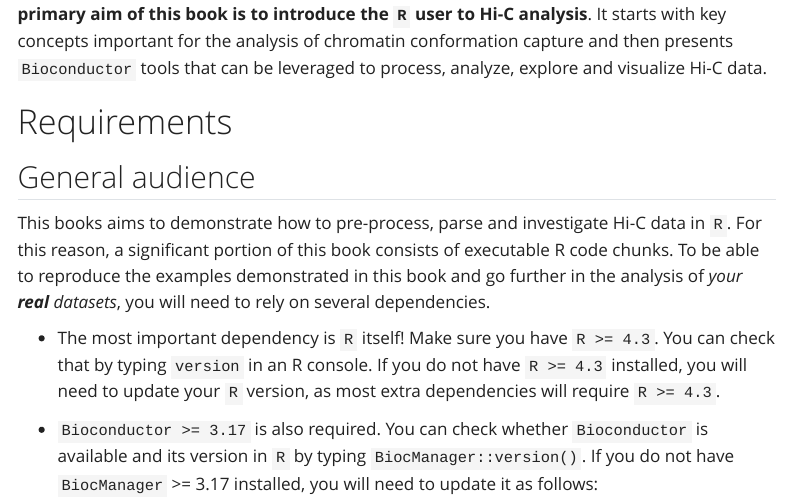
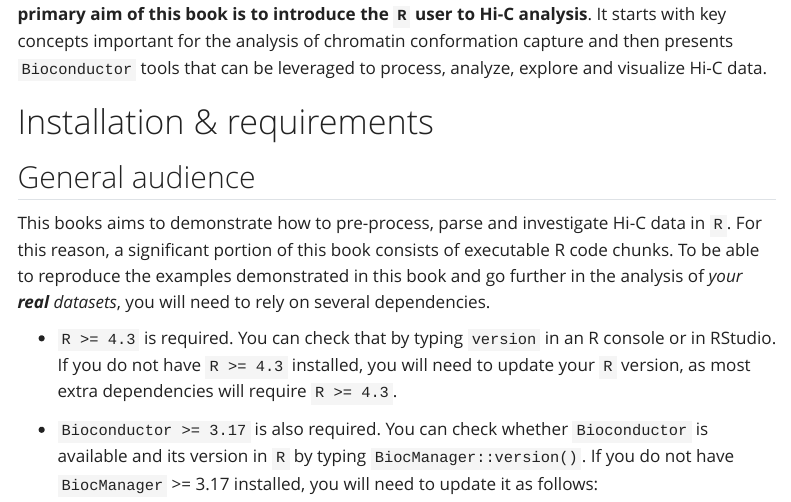
Before and after one commit to js2264/OHCA, a Quarto document (index.qmd): the page in a window 1100 px wide, from 130 px down. Rendered offline with R 4.5, knitr and Pandoc in place of Quarto, with nearby package versions; menus at the side of the page are left out; long lines of code are wrapped.

Commit message:
update headings

````diff
--- a/index.qmd
+++ b/index.qmd
@@ -51,7 +51,7 @@
 
 :::
 
-# Requirements {-}
+# Installation & requirements {-}
 
 ## General audience
 
@@ -60,12 +60,10 @@
 To be able to reproduce the examples demonstrated in this book and go further in the analysis of
 *your **real** datasets*, you will need to rely on several dependencies.
 
-- The most important dependency is `R` itself! Make sure you have `R >= 4.3`. You can check that by typing `version` in an R console. If you do not have `R >= 4.3` installed, you will need to update your `R` version, as most extra dependencies
+- `R >= 4.3` is required. You can check that by typing `version` in an R console or in RStudio. If you do not have `R >= 4.3` installed, you will need to update your `R` version, as most extra dependencies
 will require `R >= 4.3`.
 
-- `Bioconductor >= 3.17` is also required. You can check whether `Bioconductor` is available and its version in `R` by
-typing `BiocManager::version()`. If you do not have `BiocManager` >= 3.17 installed, you will need to update it
-as follows:
+- `Bioconductor >= 3.17` is also required. You can check whether `Bioconductor` is available and its version in `R` by typing `BiocManager::version()`. If you do not have `BiocManager` >= 3.17 installed, you will need to update it as follows:
 
 ```{r eval = FALSE}
 if (!require("BiocManager", quietly = TRUE))
````
Also changed, not shown: matrix-centric.qmd (+2 -0 lines), images/20230421134800.jpg (added).
